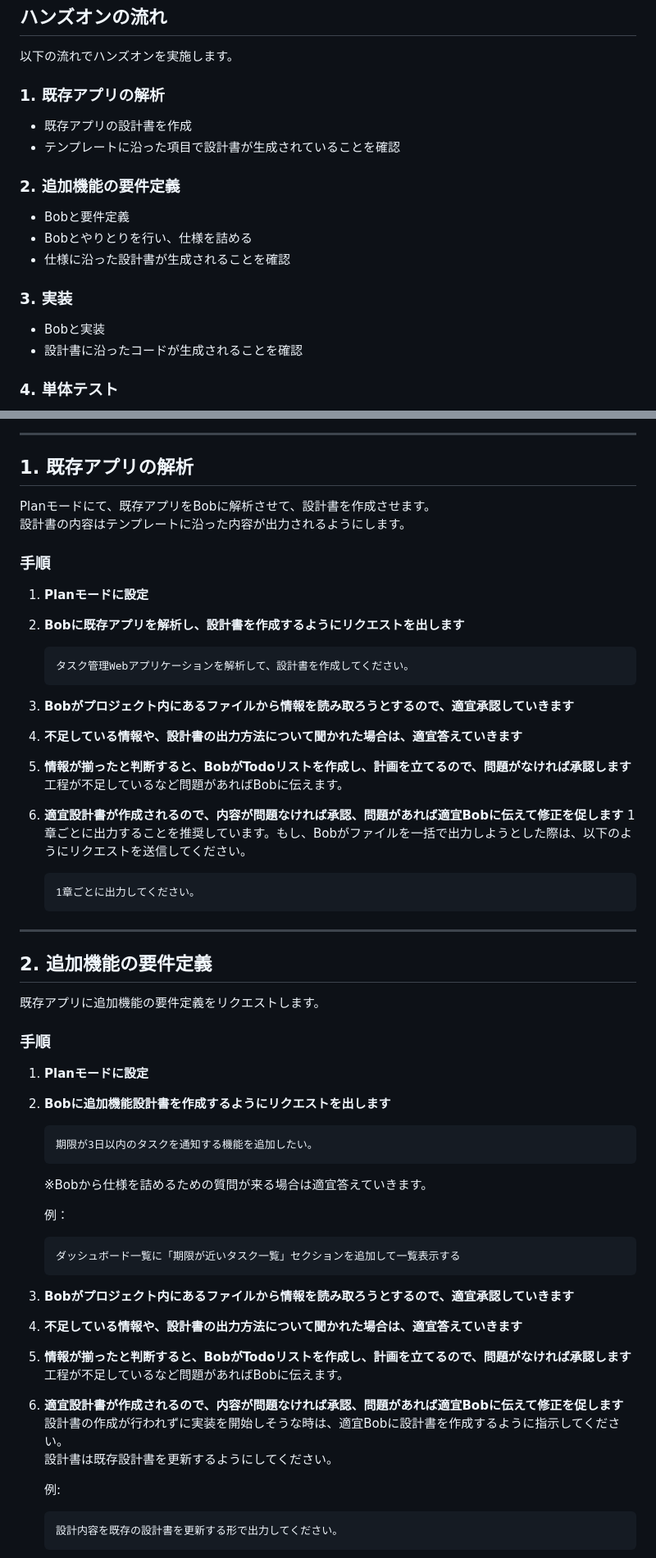
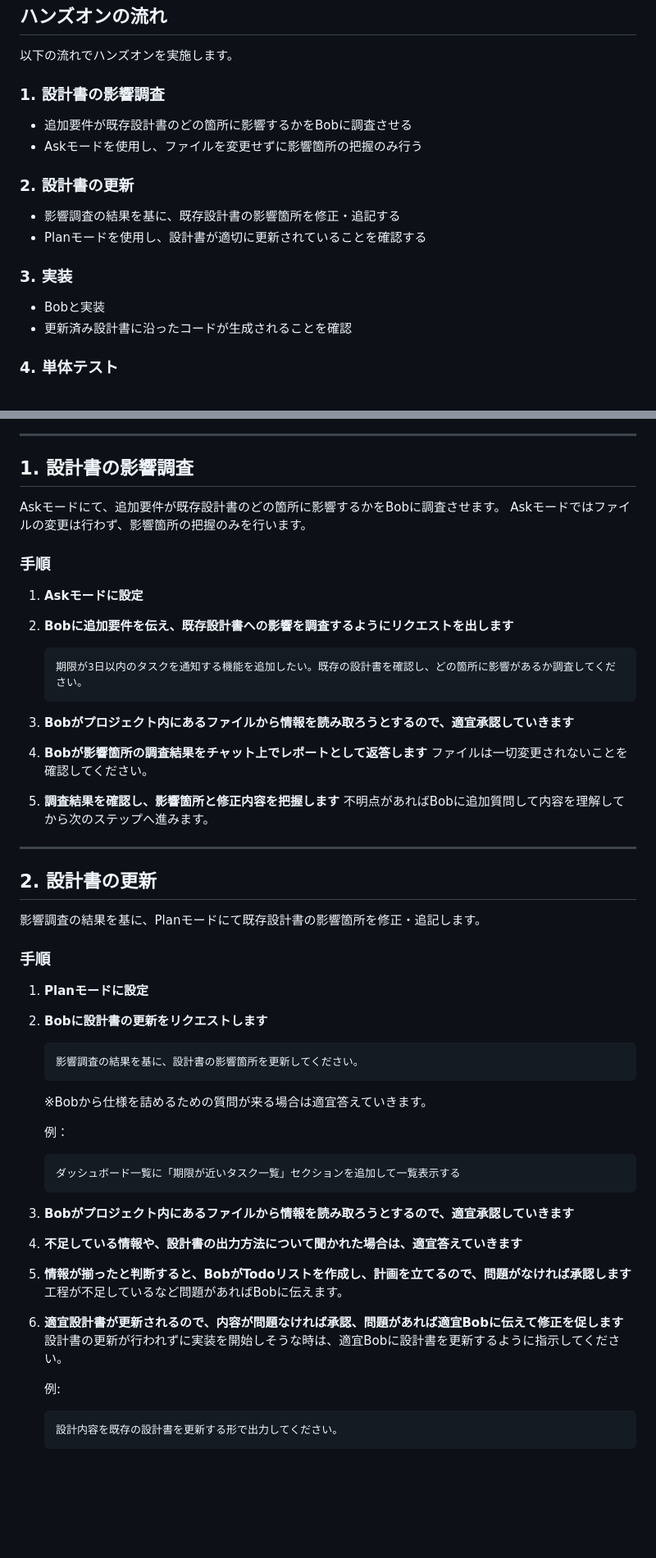
Before and after one commit to skoibuchi/bob-handson-app-java-todo-application-html, a Markdown page: README.md, 2 parts joined by grey strips. Shown at 82% size. Rendered like a GitHub page; blank space fills up the shorter version.

Commit message:
change handson's textbook

````diff
--- a/README.md
+++ b/README.md
@@ -77,18 +77,17 @@ graph LR
 
 以下の流れでハンズオンを実施します。
 
-### 1. 既存アプリの解析
-- 既存アプリの設計書を作成
-- テンプレートに沿った項目で設計書が生成されていることを確認
+### 1. 設計書の影響調査
+- 追加要件が既存設計書のどの箇所に影響するかをBobに調査させる
+- Askモードを使用し、ファイルを変更せずに影響箇所の把握のみ行う
 
-### 2. 追加機能の要件定義
-- Bobと要件定義
-- Bobとやりとりを行い、仕様を詰める
-- 仕様に沿った設計書が生成されることを確認
+### 2. 設計書の更新
+- 影響調査の結果を基に、既存設計書の影響箇所を修正・追記する
+- Planモードを使用し、設計書が適切に更新されていることを確認する
 
 ### 3. 実装
 - Bobと実装
-- 設計書に沿ったコードが生成されることを確認
+- 更新済み設計書に沿ったコードが生成されることを確認
 
 ### 4. 単体テスト
 - 要件に沿ったテストコードが生成されることを確認
@@ -124,46 +123,41 @@ Bobにて展開先のフォルダを開いてください。以下の構成に
 
 ---
 
-## 1. 既存アプリの解析
+## 1. 設計書の影響調査
 
-Planモードにて、既存アプリをBobに解析させて、設計書を作成させます。
-設計書の内容はテンプレートに沿った内容が出力されるようにします。
+Askモードにて、追加要件が既存設計書のどの箇所に影響するかをBobに調査させます。
+Askモードではファイルの変更は行わず、影響箇所の把握のみを行います。
+
+### 手順
+
+1. **Askモードに設定**
+
+2. **Bobに追加要件を伝え、既存設計書への影響を調査するようにリクエストを出します**
+   ```
+   期限が3日以内のタスクを通知する機能を追加したい。既存の設計書を確認し、どの箇所に影響があるか調査してください。
+   ```
+
+3. **Bobがプロジェクト内にあるファイルから情報を読み取ろうとするので、適宜承認していきます**
+
+4. **Bobが影響箇所の調査結果をチャット上でレポートとして返答します**
+   ファイルは一切変更されないことを確認してください。
+
+5. **調査結果を確認し、影響箇所と修正内容を把握します**
+   不明点があればBobに追加質問して内容を理解してから次のステップへ進みます。
+
+---
+
+## 2. 設計書の更新
+
+影響調査の結果を基に、Planモードにて既存設計書の影響箇所を修正・追記します。
 
 ### 手順
 
 1. **Planモードに設定**
 
-2. **Bobに既存アプリを解析し、設計書を作成するようにリクエストを出します**
+2. **Bobに設計書の更新をリクエストします**
    ```
-   タスク管理Webアプリケーションを解析して、設計書を作成してください。
-   ```
-
-3. **Bobがプロジェクト内にあるファイルから情報を読み取ろうとするので、適宜承認していきます**
-
-4. **不足している情報や、設計書の出力方法について聞かれた場合は、適宜答えていきます**
-
-5. **情報が揃ったと判断すると、BobがTodoリストを作成し、計画を立てるので、問題がなければ承認します**
-   工程が不足しているなど問題があればBobに伝えます。
-
-6. **適宜設計書が作成されるので、内容が問題なければ承認、問題があれば適宜Bobに伝えて修正を促します**
-   1章ごとに出力することを推奨しています。もし、Bobがファイルを一括で出力しようとした際は、以下のようにリクエストを送信してください。
-   ```
-   1章ごとに出力してください。
-   ```
-
----
-
-## 2. 追加機能の要件定義
-
-既存アプリに追加機能の要件定義をリクエストします。
-
-### 手順
-
-1. **Planモードに設定**
-
-2. **Bobに追加機能設計書を作成するようにリクエストを出します**
-   ```
-   期限が3日以内のタスクを通知する機能を追加したい。
+   影響調査の結果を基に、設計書の影響箇所を更新してください。
    ```
 
    ※Bobから仕様を詰めるための質問が来る場合は適宜答えていきます。
@@ -180,9 +174,8 @@ Planモードにて、既存アプリをBobに解析させて、設計書を作
 5. **情報が揃ったと判断すると、BobがTodoリストを作成し、計画を立てるので、問題がなければ承認します**
    工程が不足しているなど問題があればBobに伝えます。
 
-6. **適宜設計書が作成されるので、内容が問題なければ承認、問題があれば適宜Bobに伝えて修正を促します**
-   設計書の作成が行われずに実装を開始しそうな時は、適宜Bobに設計書を作成するように指示してください。
-   設計書は既存設計書を更新するようにしてください。
+6. **適宜設計書が更新されるので、内容が問題なければ承認、問題があれば適宜Bobに伝えて修正を促します**
+   設計書の更新が行われずに実装を開始しそうな時は、適宜Bobに設計書を更新するように指示してください。
 
    例:
    ```
````
Also changed, not shown: other parts of README.md (+4 -4 lines).
